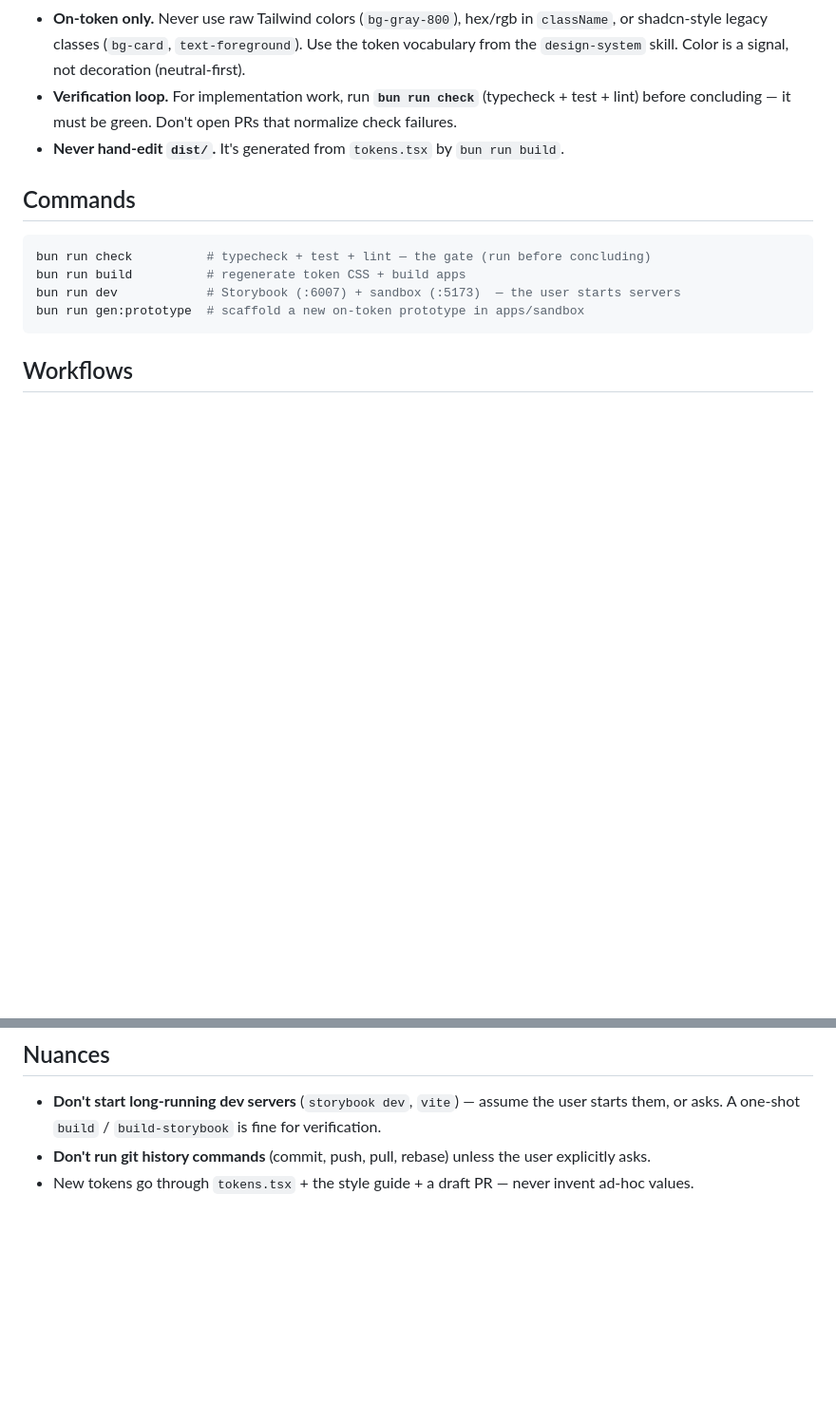
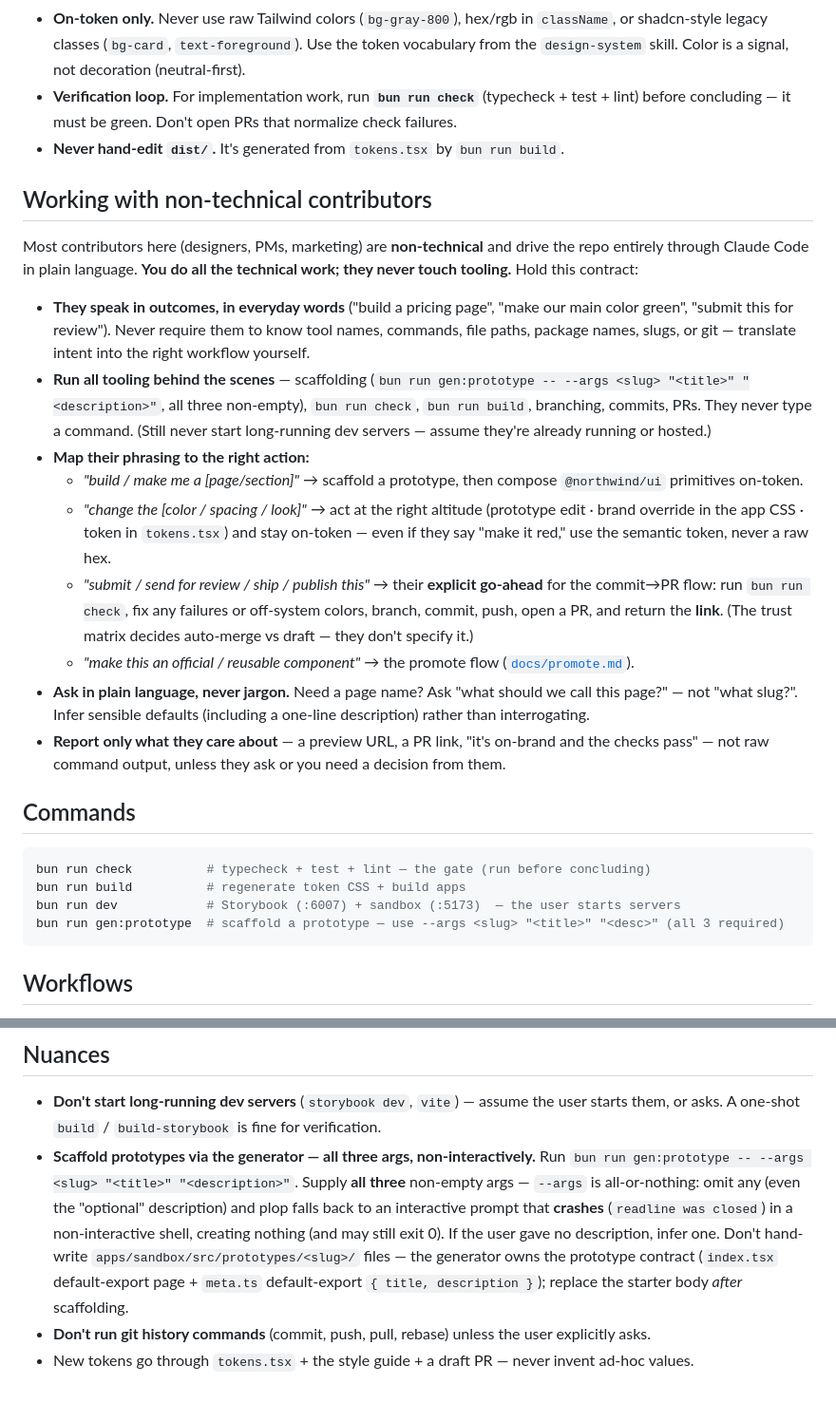
Before and after one commit to onstrategy/madison-marketing-site, a Markdown page: AGENTS.md, 2 parts joined by grey strips. Shown at 95% size. Rendered like a GitHub page; blank space fills up the shorter version.

Commit message:
docs(agents): add non-technical-contributor contract; require gen:prototype --args
Co-Authored-By: Claude Opus 4.8 (1M context) <noreply@anthropic.com>

````diff
--- a/AGENTS.md
+++ b/AGENTS.md
@@ -48,13 +48,43 @@ packages/ui    (@northwind/ui)       the design system: tokens → CSS, primitiv
   lint) before concluding — it must be green. Don't open PRs that normalize check failures.
 - **Never hand-edit `dist/`.** It's generated from `tokens.tsx` by `bun run build`.
 
+## Working with non-technical contributors
+
+Most contributors here (designers, PMs, marketing) are **non-technical** and drive the repo
+entirely through Claude Code in plain language. **You do all the technical work; they never
+touch tooling.** Hold this contract:
+
+- **They speak in outcomes, in everyday words** ("build a pricing page", "make our main color
+  green", "submit this for review"). Never require them to know tool names, commands, file
+  paths, package names, slugs, or git — translate intent into the right workflow yourself.
+- **Run all tooling behind the scenes** — scaffolding (`bun run gen:prototype -- --args <slug>
+  "<title>" "<description>"`, all three non-empty), `bun run check`, `bun run build`, branching,
+  commits, PRs. They never type a command. (Still never start long-running dev servers — assume
+  they're already running or hosted.)
+- **Map their phrasing to the right action:**
+  - *"build / make me a [page/section]"* → scaffold a prototype, then compose `@northwind/ui`
+    primitives on-token.
+  - *"change the [color / spacing / look]"* → act at the right altitude (prototype edit · brand
+    override in the app CSS · token in `tokens.tsx`) and stay on-token — even if they say "make
+    it red," use the semantic token, never a raw hex.
+  - *"submit / send for review / ship / publish this"* → their **explicit go-ahead** for the
+    commit→PR flow: run `bun run check`, fix any failures or off-system colors, branch, commit,
+    push, open a PR, and return the **link**. (The trust matrix decides auto-merge vs draft —
+    they don't specify it.)
+  - *"make this an official / reusable component"* → the promote flow ([`docs/promote.md`](./docs/promote.md)).
+- **Ask in plain language, never jargon.** Need a page name? Ask "what should we call this
+  page?" — not "what slug?". Infer sensible defaults (including a one-line description) rather
+  than interrogating.
+- **Report only what they care about** — a preview URL, a PR link, "it's on-brand and the checks
+  pass" — not raw command output, unless they ask or you need a decision from them.
+
 ## Commands
 
 ```bash
 bun run check          # typecheck + test + lint — the gate (run before concluding)
 bun run build          # regenerate token CSS + build apps
 bun run dev            # Storybook (:6007) + sandbox (:5173)  — the user starts servers
-bun run gen:prototype  # scaffold a new on-token prototype in apps/sandbox
+bun run gen:prototype  # scaffold a prototype — use --args <slug> "<title>" "<desc>" (all 3 required)
 ```
 
 ## Workflows
@@ -73,5 +103,13 @@ title-case prose messages.
 
 - **Don't start long-running dev servers** (`storybook dev`, `vite`) — assume the user starts
   them, or asks. A one-shot `build` / `build-storybook` is fine for verification.
+- **Scaffold prototypes via the generator — all three args, non-interactively.** Run
+  `bun run gen:prototype -- --args <slug> "<title>" "<description>"`. Supply **all three**
+  non-empty args — `--args` is all-or-nothing: omit any (even the "optional" description) and
+  plop falls back to an interactive prompt that **crashes** (`readline was closed`) in a
+  non-interactive shell, creating nothing (and may still exit 0). If the user gave no
+  description, infer one. Don't hand-write `apps/sandbox/src/prototypes/<slug>/` files — the
+  generator owns the prototype contract (`index.tsx` default-export page + `meta.ts`
+  default-export `{ title, description }`); replace the starter body *after* scaffolding.
 - **Don't run git history commands** (commit, push, pull, rebase) unless the user explicitly asks.
 - New tokens go through `tokens.tsx` + the style guide + a draft PR — never invent ad-hoc values.
````
